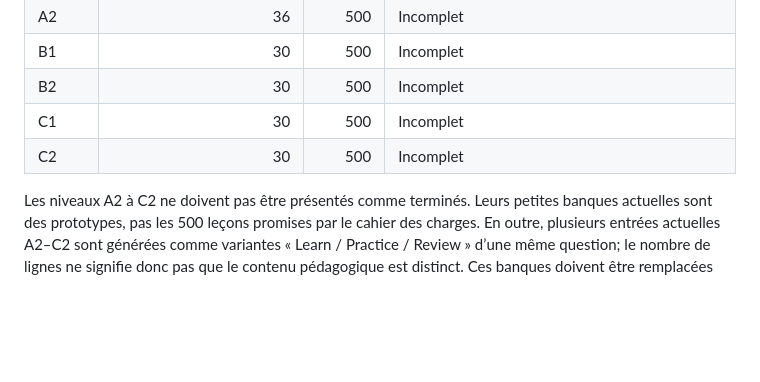
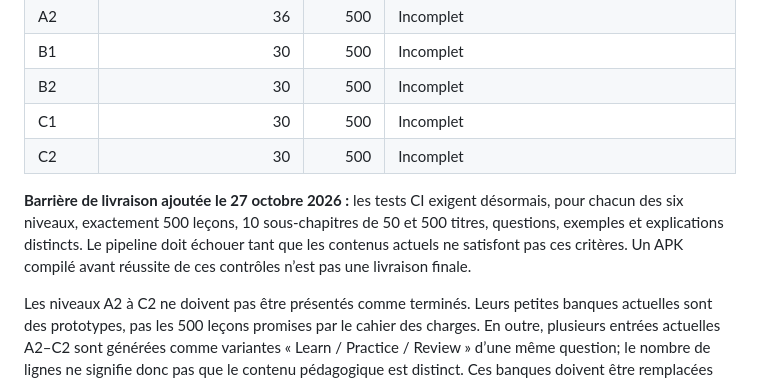
Before and after one commit to jmarchand282-dot/English-pro, a Markdown page: docs/IMPLEMENTATION_STATUS.md, the part around the change. Drawn GitHub-style; blank space fills up the shorter version.

Commit message:
Document strict content-completeness gate for final APK release

```diff
--- a/docs/IMPLEMENTATION_STATUS.md
+++ b/docs/IMPLEMENTATION_STATUS.md
@@ -38,6 +38,10 @@ Dernière mise à jour : 2026-10-27
 | C1 | 30 | 500 | Incomplet |
 | C2 | 30 | 500 | Incomplet |
 
+
+
+**Barrière de livraison ajoutée le 27 octobre 2026 :** les tests CI exigent désormais, pour chacun des six niveaux, exactement 500 leçons, 10 sous-chapitres de 50 et 500 titres, questions, exemples et explications distincts. Le pipeline doit échouer tant que les contenus actuels ne satisfont pas ces critères. Un APK compilé avant réussite de ces contrôles n’est pas une livraison finale.
+
 Les niveaux A2 à C2 ne doivent pas être présentés comme terminés. Leurs petites banques actuelles sont des prototypes, pas les 500 leçons promises par le cahier des charges. En outre, plusieurs entrées actuelles A2–C2 sont générées comme variantes « Learn / Practice / Review » d’une même question; le nombre de lignes ne signifie donc pas que le contenu pédagogique est distinct. Ces banques doivent être remplacées par des leçons et exercices réellement différents.
 
 ## Qualité du contenu — point important
```
